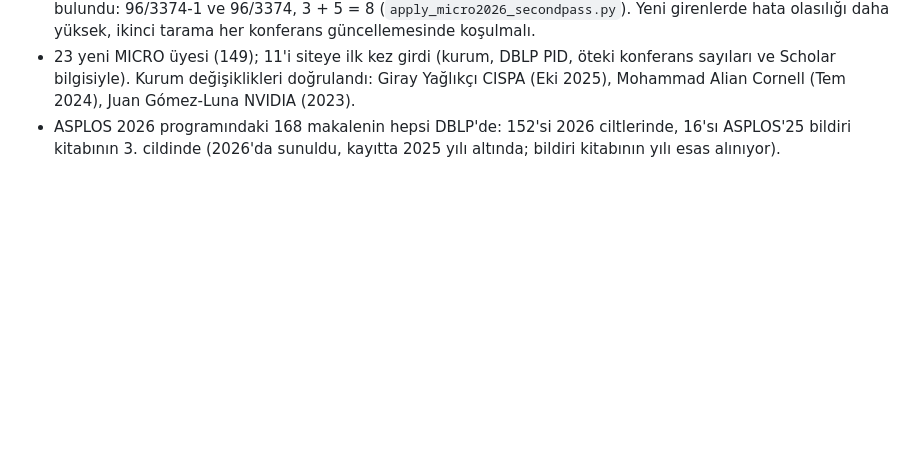
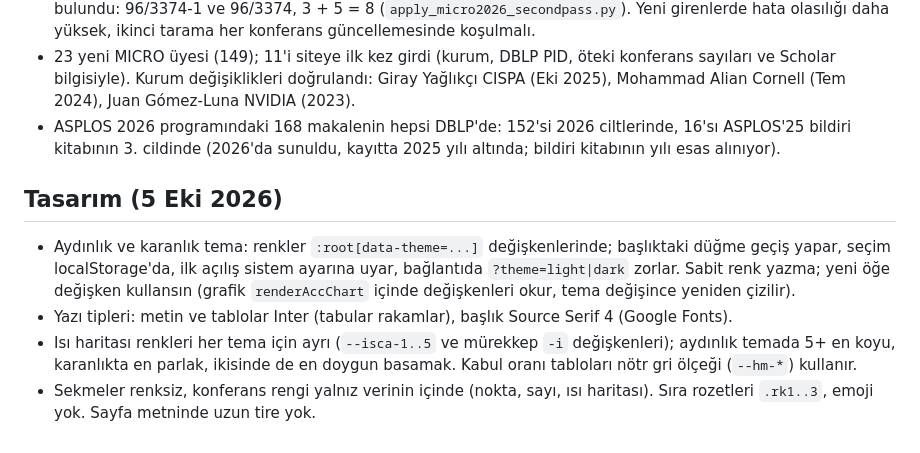
Before and after one commit to prof-oguzergin/CompArch-HallOfFame, a Markdown page: CLAUDE.md, the part around the change. Rendered like a GitHub page; blank space fills up the shorter version.

Commit message:
CLAUDE.md: design notes for the themed layout
Co-Authored-By: Claude Opus 5.5 <noreply@anthropic.com>

```diff
--- a/CLAUDE.md
+++ b/CLAUDE.md
@@ -129,3 +129,9 @@ Program sayfasından (https://www.microarch.org/micro59/program/) eklendi, DBLP
 - İkinci tarama (`micro2026_missed_check.py`): DBLP bir kişiyi birden çok PID'e bölebiliyor (her biri 8'in altında, toplam 8 ve üstü); takma ad, ters yazılmış ad ve sanayi oturumu da tarandı. Xinyu Chen (HKUST(GZ)) böyle bulundu: 96/3374-1 ve 96/3374, 3 + 5 = 8 (`apply_micro2026_secondpass.py`). Yeni girenlerde hata olasılığı daha yüksek, ikinci tarama her konferans güncellemesinde koşulmalı.
 - 23 yeni MICRO üyesi (149); 11'i siteye ilk kez girdi (kurum, DBLP PID, öteki konferans sayıları ve Scholar bilgisiyle). Kurum değişiklikleri doğrulandı: Giray Yağlıkçı CISPA (Eki 2025), Mohammad Alian Cornell (Tem 2024), Juan Gómez-Luna NVIDIA (2023).
 - ASPLOS 2026 programındaki 168 makalenin hepsi DBLP'de: 152'si 2026 ciltlerinde, 16'sı ASPLOS'25 bildiri kitabının 3. cildinde (2026'da sunuldu, kayıtta 2025 yılı altında; bildiri kitabının yılı esas alınıyor).
+
+## Tasarım (5 Eki 2026)
+- Aydınlık ve karanlık tema: renkler `:root[data-theme=...]` değişkenlerinde; başlıktaki düğme geçiş yapar, seçim localStorage'da, ilk açılış sistem ayarına uyar, bağlantıda `?theme=light|dark` zorlar. Sabit renk yazma; yeni öğe değişken kullansın (grafik `renderAccChart` içinde değişkenleri okur, tema değişince yeniden çizilir).
+- Yazı tipleri: metin ve tablolar Inter (tabular rakamlar), başlık Source Serif 4 (Google Fonts).
+- Isı haritası renkleri her tema için ayrı (`--isca-1..5` ve mürekkep `-i` değişkenleri); aydınlık temada 5+ en koyu, karanlıkta en parlak, ikisinde de en doygun basamak. Kabul oranı tabloları nötr gri ölçeği (`--hm-*`) kullanır.
+- Sekmeler renksiz, konferans rengi yalnız verinin içinde (nokta, sayı, ısı haritası). Sıra rozetleri `.rk1..3`, emoji yok. Sayfa metninde uzun tire yok.
```
